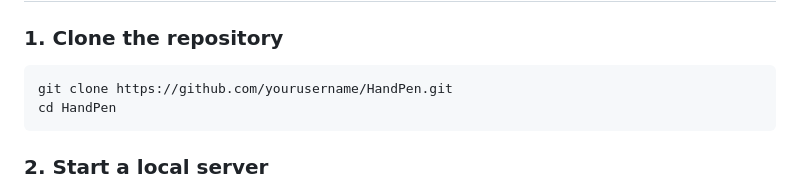
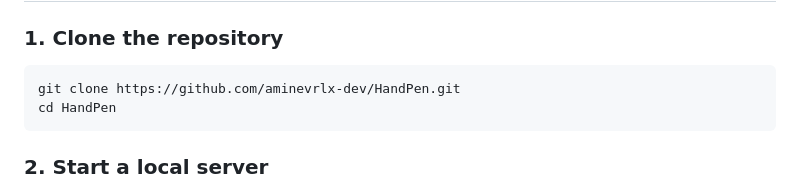
Before and after one commit to aminevrlx-dev/Hand-Pen, a Markdown page: README.md, the part around the change. Rendered like a GitHub page.

Commit message:
Update repository URL in README

````diff
--- a/README.md
+++ b/README.md
@@ -24,7 +24,7 @@ Hand Pen lets you draw naturally by tracking your hand through your webcam using
 ### 1. Clone the repository
 
 ```bash
-git clone https://github.com/yourusername/HandPen.git
+git clone https://github.com/aminevrlx-dev/HandPen.git
 cd HandPen
 ```
 
````
